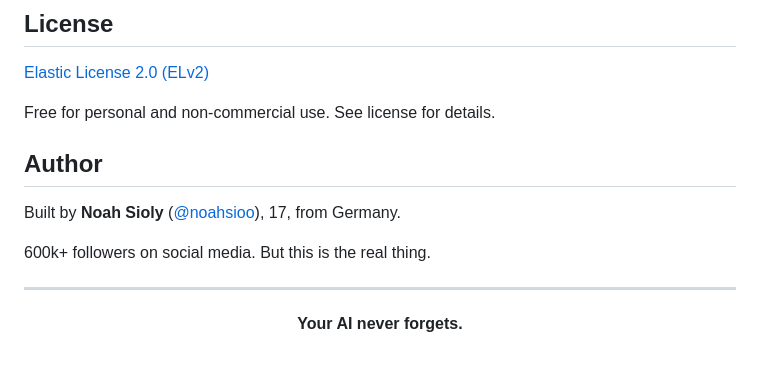
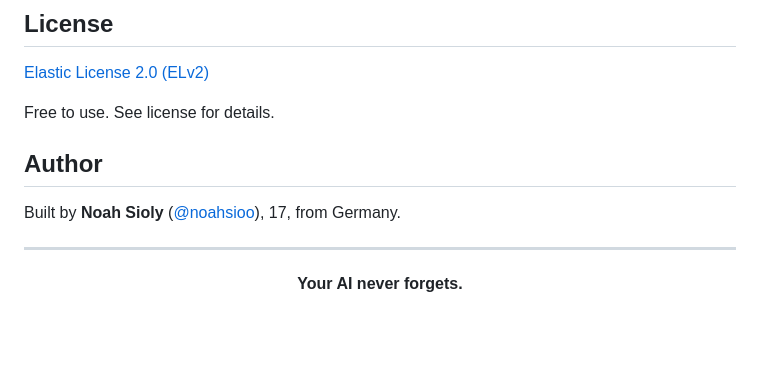
Before and after one commit to noahsioo/brainbase, a Markdown page: README.md, the part around one of its changes. Rendered like a GitHub page; blank space fills up the shorter version.

```diff
--- a/README.md
+++ b/README.md
@@ -256,13 +260,11 @@ Your data is yours. Always.
 
 [Elastic License 2.0 (ELv2)](LICENSE.md)
 
-Free for personal and non-commercial use. See license for details.
+Free to use. See license for details.
 
 ## Author
 
 Built by **Noah Sioly** ([@noahsioo](https://x.com/noahsioo)), 17, from Germany.
-
-600k+ followers on social media. But this is the real thing.
 
 ---
 
```
Also changed, not shown: other parts of README.md (+55 -51 lines).
